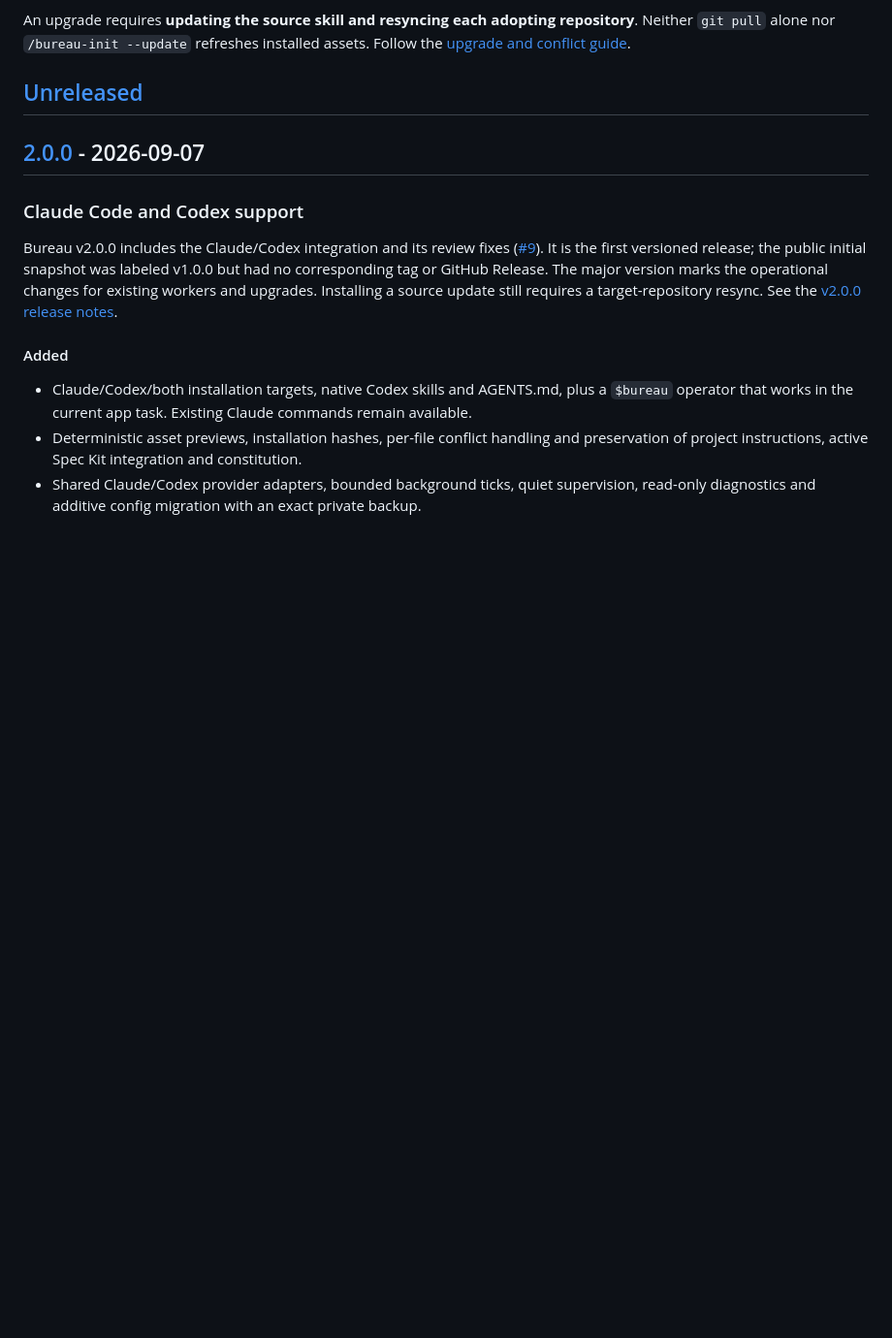
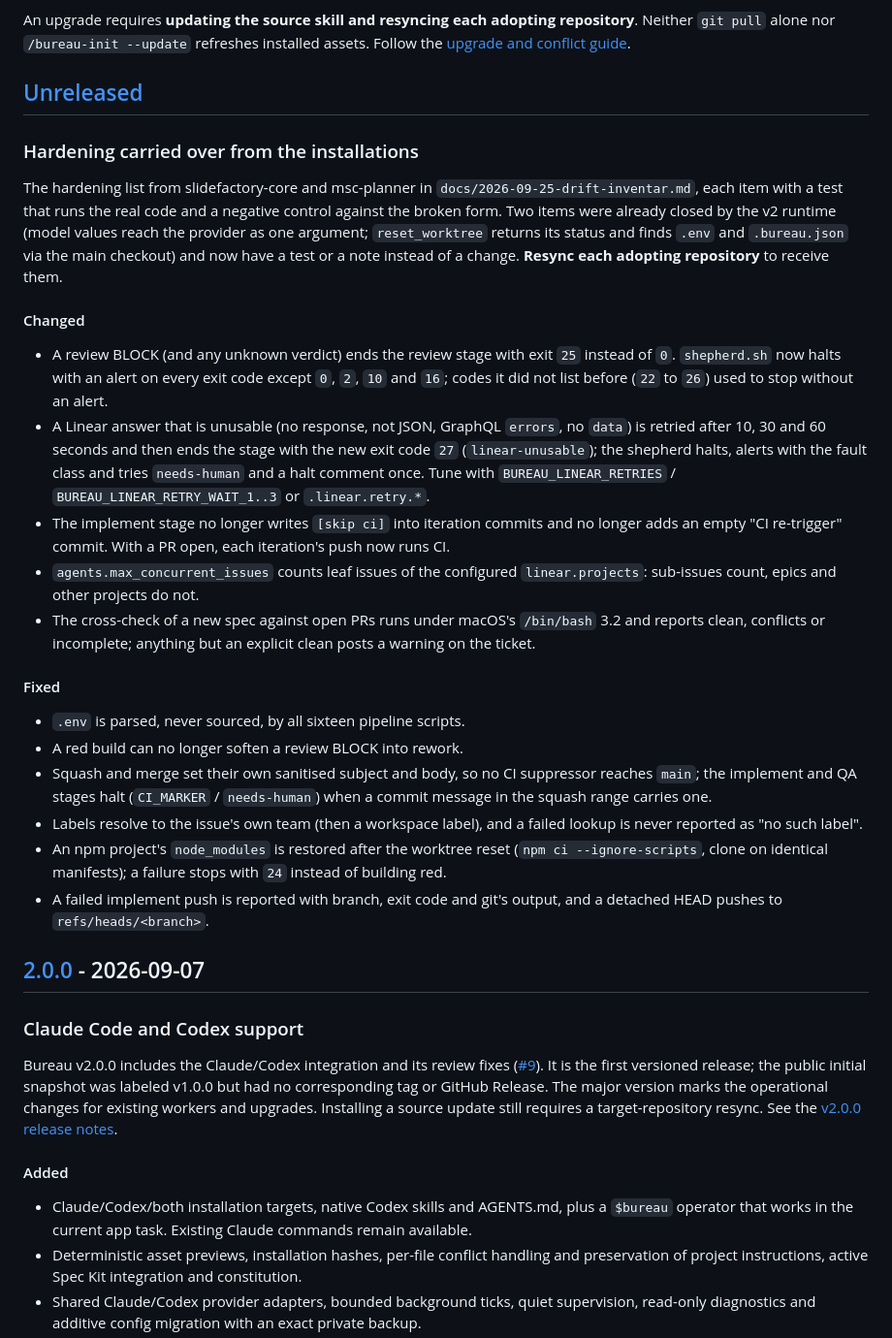
Before and after one commit to KaiaK808/bureau, a Markdown page: CHANGELOG.md, the part around the change. Shown at 97% size. GitHub-like rendering; blank space fills up the shorter version.

Commit message:
docs(changelog): record the hardening carried over from the installations
Co-Authored-By: Claude Opus 5.5 <noreply@anthropic.com>
Claude-Session: https://claude.ai/code/session_01DzFWBuA2zgLTi1hGchbo4Q

```diff
--- a/CHANGELOG.md
+++ b/CHANGELOG.md
@@ -5,6 +5,27 @@ User-visible changes and upgrade actions are recorded here. Releases use dated v
 An upgrade requires **updating the source skill and resyncing each adopting repository**. Neither `git pull` alone nor `/bureau-init --update` refreshes installed assets. Follow the [upgrade and conflict guide](docs/migration.md).
 
 ## [Unreleased]
+
+### Hardening carried over from the installations
+
+The hardening list from slidefactory-core and msc-planner in `docs/2026-09-25-drift-inventar.md`, each item with a test that runs the real code and a negative control against the broken form. Two items were already closed by the v2 runtime (model values reach the provider as one argument; `reset_worktree` returns its status and finds `.env` and `.bureau.json` via the main checkout) and now have a test or a note instead of a change. **Resync each adopting repository** to receive them.
+
+#### Changed
+
+- A review BLOCK (and any unknown verdict) ends the review stage with exit `25` instead of `0`. `shepherd.sh` now halts with an alert on every exit code except `0`, `2`, `10` and `16`; codes it did not list before (`22` to `26`) used to stop without an alert.
+- A Linear answer that is unusable (no response, not JSON, GraphQL `errors`, no `data`) is retried after 10, 30 and 60 seconds and then ends the stage with the new exit code `27` (`linear-unusable`); the shepherd halts, alerts with the fault class and tries `needs-human` and a halt comment once. Tune with `BUREAU_LINEAR_RETRIES` / `BUREAU_LINEAR_RETRY_WAIT_1..3` or `.linear.retry.*`.
+- The implement stage no longer writes `[skip ci]` into iteration commits and no longer adds an empty "CI re-trigger" commit. With a PR open, each iteration's push now runs CI.
+- `agents.max_concurrent_issues` counts leaf issues of the configured `linear.projects`: sub-issues count, epics and other projects do not.
+- The cross-check of a new spec against open PRs runs under macOS's `/bin/bash` 3.2 and reports clean, conflicts or incomplete; anything but an explicit clean posts a warning on the ticket.
+
+#### Fixed
+
+- `.env` is parsed, never sourced, by all sixteen pipeline scripts.
+- A red build can no longer soften a review BLOCK into rework.
+- Squash and merge set their own sanitised subject and body, so no CI suppressor reaches `main`; the implement and QA stages halt (`CI_MARKER` / `needs-human`) when a commit message in the squash range carries one.
+- Labels resolve to the issue's own team (then a workspace label), and a failed lookup is never reported as "no such label".
+- An npm project's `node_modules` is restored after the worktree reset (`npm ci --ignore-scripts`, clone on identical manifests); a failure stops with `24` instead of building red.
+- A failed implement push is reported with branch, exit code and git's output, and a detached HEAD pushes to `refs/heads/<branch>`.
 
 ## [2.0.0] - 2026-09-07
 
```
